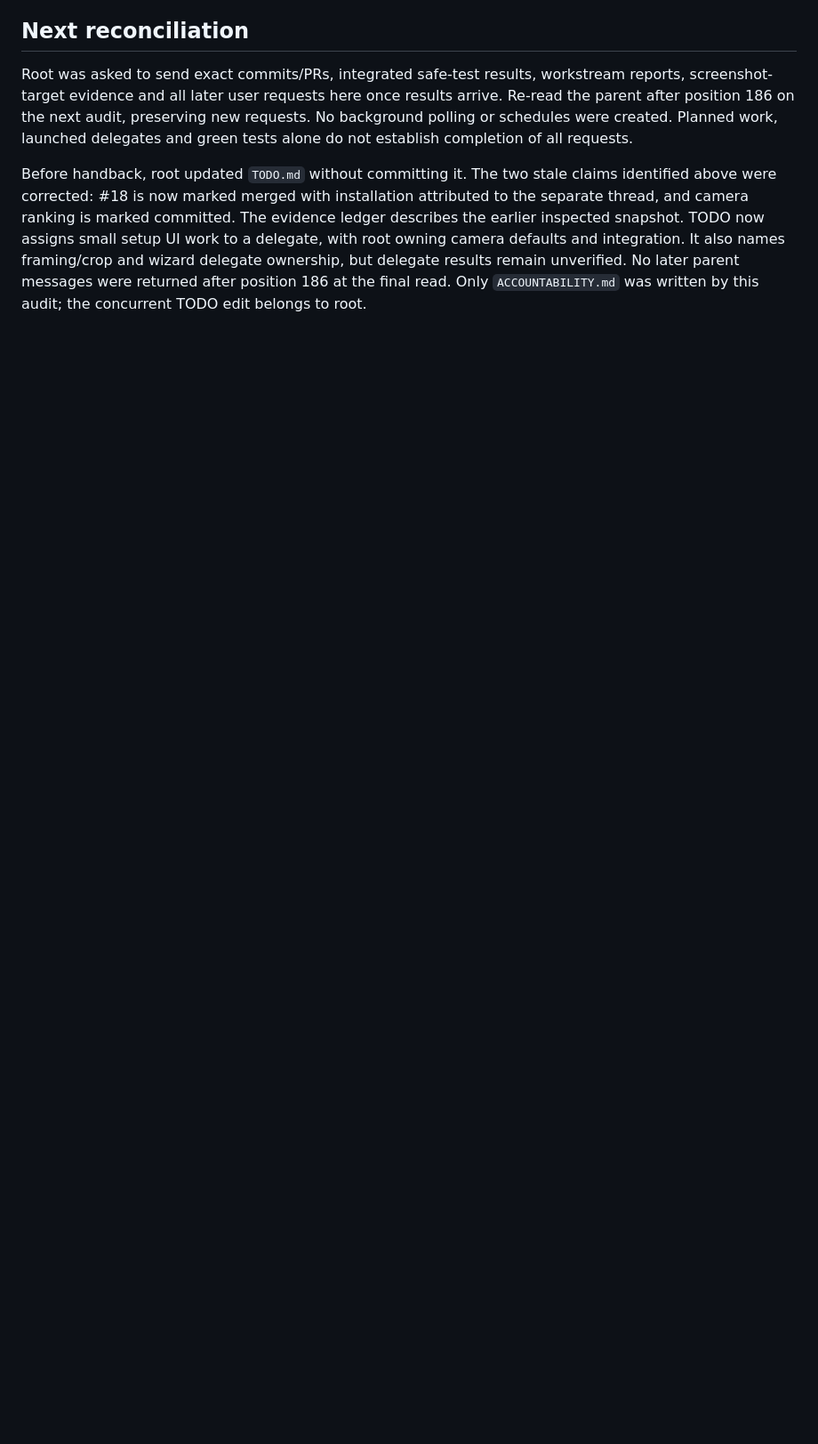
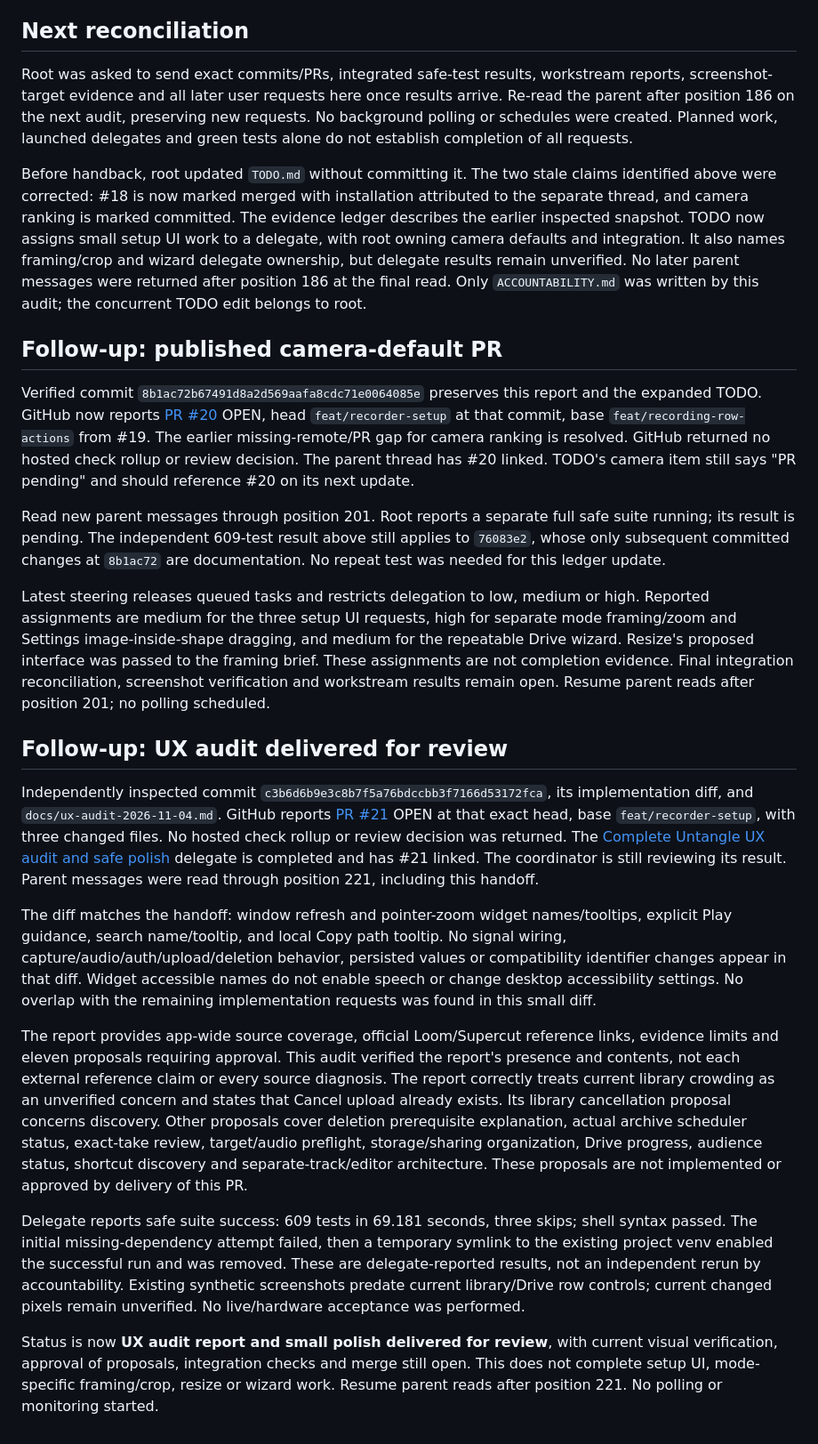
Before and after one commit to itse4elhaam/untangle, a Markdown page: ACCOUNTABILITY.md, the part around the change. Shown at 89% size. Drawn GitHub-style; blank space fills up the shorter version.

Commit message:
docs: record ux audit delivery

```diff
--- a/ACCOUNTABILITY.md
+++ b/ACCOUNTABILITY.md
@@ -43,3 +43,23 @@ Several requests use screenshot-dependent words such as "this" and "these". The
 Root was asked to send exact commits/PRs, integrated safe-test results, workstream reports, screenshot-target evidence and all later user requests here once results arrive. Re-read the parent after position 186 on the next audit, preserving new requests. No background polling or schedules were created. Planned work, launched delegates and green tests alone do not establish completion of all requests.
 
 Before handback, root updated `TODO.md` without committing it. The two stale claims identified above were corrected: #18 is now marked merged with installation attributed to the separate thread, and camera ranking is marked committed. The evidence ledger describes the earlier inspected snapshot. TODO now assigns small setup UI work to a delegate, with root owning camera defaults and integration. It also names framing/crop and wizard delegate ownership, but delegate results remain unverified. No later parent messages were returned after position 186 at the final read. Only `ACCOUNTABILITY.md` was written by this audit; the concurrent TODO edit belongs to root.
+
+## Follow-up: published camera-default PR
+
+Verified commit `8b1ac72b67491d8a2d569aafa8cdc71e0064085e` preserves this report and the expanded TODO. GitHub now reports [PR #20](https://github.com/itse4elhaam/untangle/pull/20) OPEN, head `feat/recorder-setup` at that commit, base `feat/recording-row-actions` from #19. The earlier missing-remote/PR gap for camera ranking is resolved. GitHub returned no hosted check rollup or review decision. The parent thread has #20 linked. TODO's camera item still says "PR pending" and should reference #20 on its next update.
+
+Read new parent messages through position 201. Root reports a separate full safe suite running; its result is pending. The independent 609-test result above still applies to `76083e2`, whose only subsequent committed changes at `8b1ac72` are documentation. No repeat test was needed for this ledger update.
+
+Latest steering releases queued tasks and restricts delegation to low, medium or high. Reported assignments are medium for the three setup UI requests, high for separate mode framing/zoom and Settings image-inside-shape dragging, and medium for the repeatable Drive wizard. Resize's proposed interface was passed to the framing brief. These assignments are not completion evidence. Final integration reconciliation, screenshot verification and workstream results remain open. Resume parent reads after position 201; no polling scheduled.
+
+## Follow-up: UX audit delivered for review
+
+Independently inspected commit `c3b6d6b9e3c8b7f5a76bdccbb3f7166d53172fca`, its implementation diff, and `docs/ux-audit-2026-11-04.md`. GitHub reports [PR #21](https://github.com/itse4elhaam/untangle/pull/21) OPEN at that exact head, base `feat/recorder-setup`, with three changed files. No hosted check rollup or review decision was returned. The [Complete Untangle UX audit and safe polish](t3-thread://v1/thread:delegated-task:command%3Amcp%3Aaba22934-772b-418f-8a65-aea5a9ead055%3Adelegate-task%3A248b44d8-15a1-4f01-beaf-40116217c581) delegate is completed and has #21 linked. The coordinator is still reviewing its result. Parent messages were read through position 221, including this handoff.
+
+The diff matches the handoff: window refresh and pointer-zoom widget names/tooltips, explicit Play guidance, search name/tooltip, and local Copy path tooltip. No signal wiring, capture/audio/auth/upload/deletion behavior, persisted values or compatibility identifier changes appear in that diff. Widget accessible names do not enable speech or change desktop accessibility settings. No overlap with the remaining implementation requests was found in this small diff.
+
+The report provides app-wide source coverage, official Loom/Supercut reference links, evidence limits and eleven proposals requiring approval. This audit verified the report's presence and contents, not each external reference claim or every source diagnosis. The report correctly treats current library crowding as an unverified concern and states that Cancel upload already exists. Its library cancellation proposal concerns discovery. Other proposals cover deletion prerequisite explanation, actual archive scheduler status, exact-take review, target/audio preflight, storage/sharing organization, Drive progress, audience status, shortcut discovery and separate-track/editor architecture. These proposals are not implemented or approved by delivery of this PR.
+
+Delegate reports safe suite success: 609 tests in 69.181 seconds, three skips; shell syntax passed. The initial missing-dependency attempt failed, then a temporary symlink to the existing project venv enabled the successful run and was removed. These are delegate-reported results, not an independent rerun by accountability. Existing synthetic screenshots predate current library/Drive row controls; current changed pixels remain unverified. No live/hardware acceptance was performed.
+
+Status is now **UX audit report and small polish delivered for review**, with current visual verification, approval of proposals, integration checks and merge still open. This does not complete setup UI, mode-specific framing/crop, resize or wizard work. Resume parent reads after position 221. No polling or monitoring started.
```
Also changed, not shown: TODO.md (+8 -1 lines).
